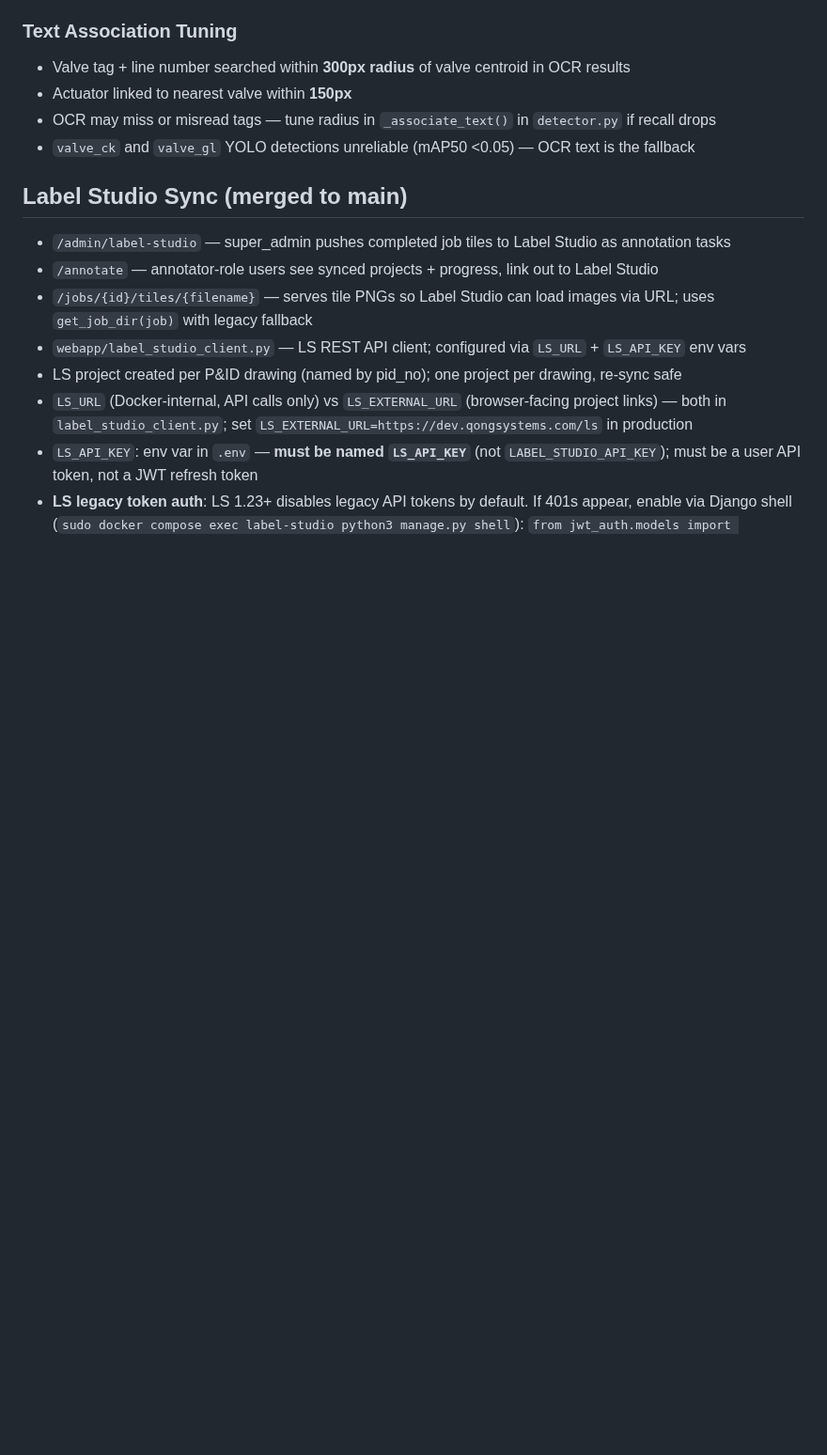
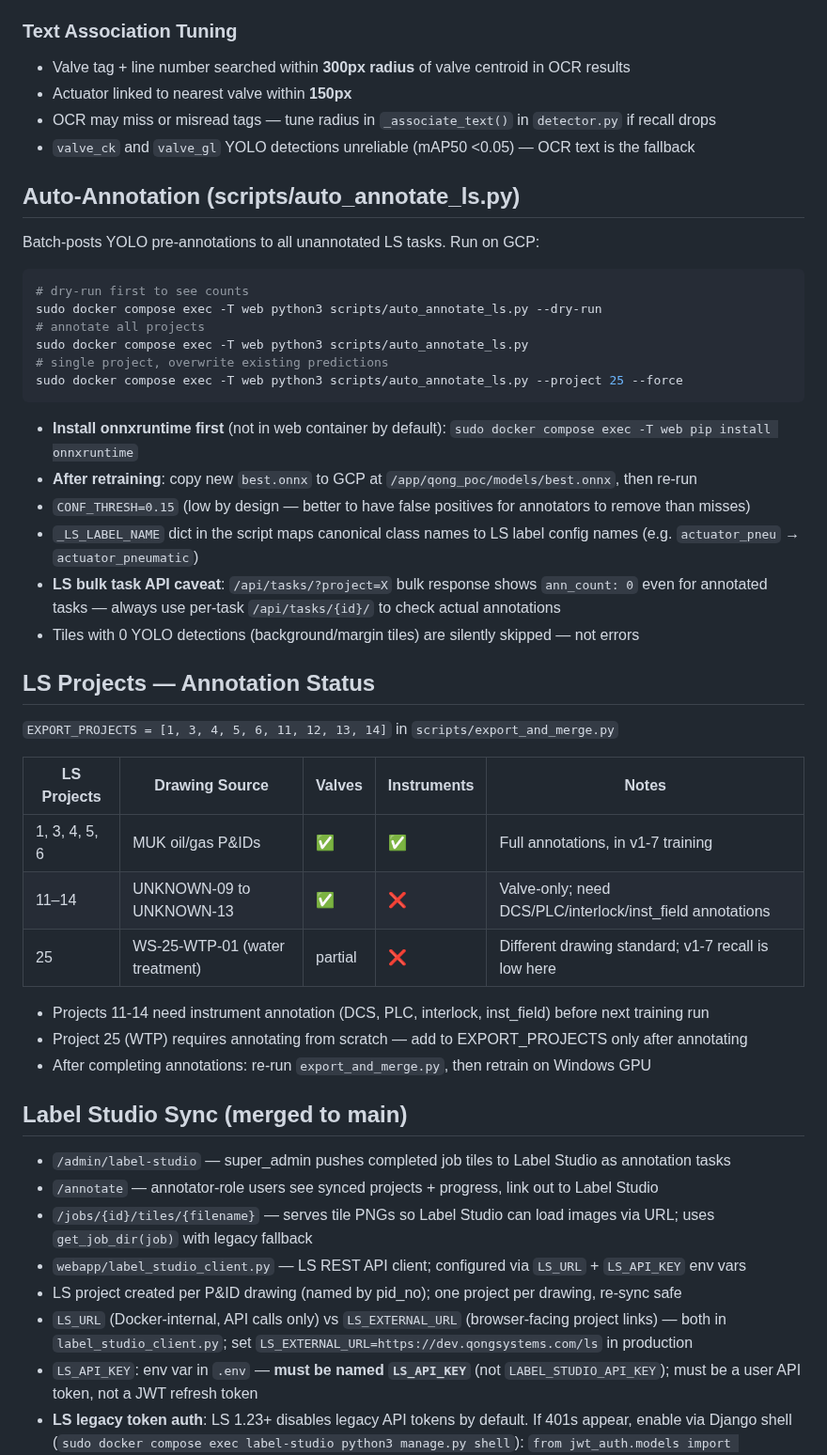
Before and after one commit to geetha-qong/features, a Markdown page: CLAUDE.md, the part around one of its changes. Shown at 94% size. GitHub-like rendering; blank space fills up the shorter version.

Commit message:
docs(CLAUDE.md): add v1-7 class gaps, auto-annotation ops, binary transfer gotcha, LS annotation status
Co-Authored-By: Claude Sonnet 4.6 <noreply@anthropic.com>

````diff
--- a/CLAUDE.md
+++ b/CLAUDE.md
@@ -440,6 +443,38 @@ docker compose run --rm trainer python3 train.py
 - Actuator linked to nearest valve within **150px**
 - OCR may miss or misread tags — tune radius in `_associate_text()` in `detector.py` if recall drops
 - `valve_ck` and `valve_gl` YOLO detections unreliable (mAP50 <0.05) — OCR text is the fallback
+
+## Auto-Annotation (scripts/auto_annotate_ls.py)
+
+Batch-posts YOLO pre-annotations to all unannotated LS tasks. Run on GCP:
+```bash
+# dry-run first to see counts
+sudo docker compose exec -T web python3 scripts/auto_annotate_ls.py --dry-run
+# annotate all projects
+sudo docker compose exec -T web python3 scripts/auto_annotate_ls.py
+# single project, overwrite existing predictions
+sudo docker compose exec -T web python3 scripts/auto_annotate_ls.py --project 25 --force
+```
+- **Install onnxruntime first** (not in web container by default): `sudo docker compose exec -T web pip install onnxruntime`
+- **After retraining**: copy new `best.onnx` to GCP at `/app/qong_poc/models/best.onnx`, then re-run
+- `CONF_THRESH=0.15` (low by design — better to have false positives for annotators to remove than misses)
+- `_LS_LABEL_NAME` dict in the script maps canonical class names to LS label config names (e.g. `actuator_pneu` → `actuator_pneumatic`)
+- **LS bulk task API caveat**: `/api/tasks/?project=X` bulk response shows `ann_count: 0` even for annotated tasks — always use per-task `/api/tasks/{id}/` to check actual annotations
+- Tiles with 0 YOLO detections (background/margin tiles) are silently skipped — not errors
+
+## LS Projects — Annotation Status
+
+`EXPORT_PROJECTS = [1, 3, 4, 5, 6, 11, 12, 13, 14]` in `scripts/export_and_merge.py`
+
+| LS Projects | Drawing Source | Valves | Instruments | Notes |
+|-------------|---------------|--------|-------------|-------|
+| 1, 3, 4, 5, 6 | MUK oil/gas P&IDs | ✅ | ✅ | Full annotations, in v1-7 training |
+| 11–14 | UNKNOWN-09 to UNKNOWN-13 | ✅ | ❌ | Valve-only; need DCS/PLC/interlock/inst_field annotations |
+| 25 | WS-25-WTP-01 (water treatment) | partial | ❌ | Different drawing standard; v1-7 recall is low here |
+
+- Projects 11-14 need instrument annotation (DCS, PLC, interlock, inst_field) before next training run
+- Project 25 (WTP) requires annotating from scratch — add to EXPORT_PROJECTS only after annotating
+- After completing annotations: re-run `export_and_merge.py`, then retrain on Windows GPU
 
 ## Label Studio Sync (merged to main)
 
````
Also changed, not shown: other parts of CLAUDE.md (+15 -0 lines).
